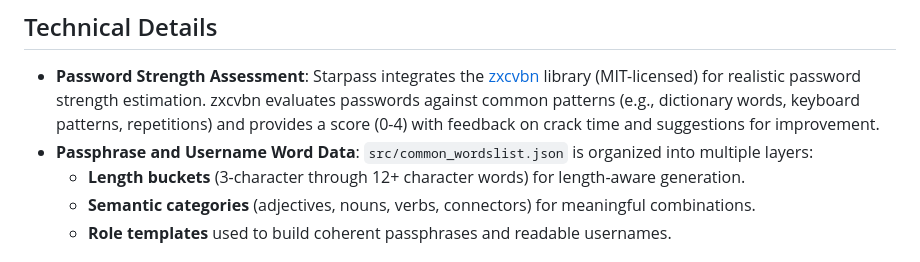
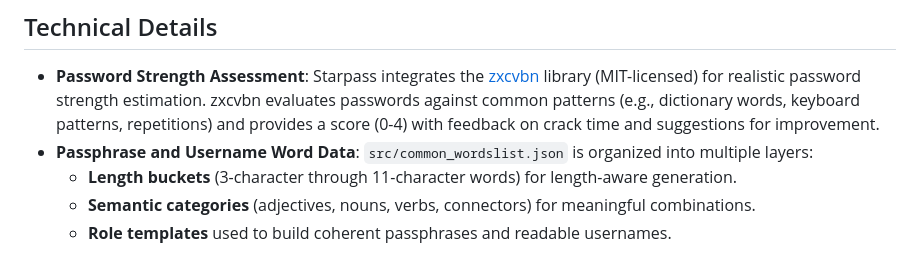
Before and after one commit to Samin-yasar/Starpass, a Markdown page: README.md, the part around the change. Drawn GitHub-style.

Commit message:
Potential fix for pull request finding
Co-authored-by: Copilot Autofix powered by AI <175728472+Copilot@users.noreply.github.com>

```diff
--- a/README.md
+++ b/README.md
@@ -105,7 +105,7 @@ Additionally, review the [Disclaimer](policy/disclaimer.html) for important info
 
 - **Password Strength Assessment**: Starpass integrates the [zxcvbn](https://github.com/dropbox/zxcvbn) library (MIT-licensed) for realistic password strength estimation. zxcvbn evaluates passwords against common patterns (e.g., dictionary words, keyboard patterns, repetitions) and provides a score (0-4) with feedback on crack time and suggestions for improvement.[](https://github.com/dropbox/zxcvbn)[](https://dev.to/tooleroid/password-strength-testing-with-zxcvbn-a-deep-dive-into-modern-password-security-2hl8)
 - **Passphrase and Username Word Data**: `src/common_wordslist.json` is organized into multiple layers:
-  - **Length buckets** (3-character through 12+ character words) for length-aware generation.
+  - **Length buckets** (3-character through 11-character words) for length-aware generation.
   - **Semantic categories** (adjectives, nouns, verbs, connectors) for meaningful combinations.
   - **Role templates** used to build coherent passphrases and readable usernames.
 
```
